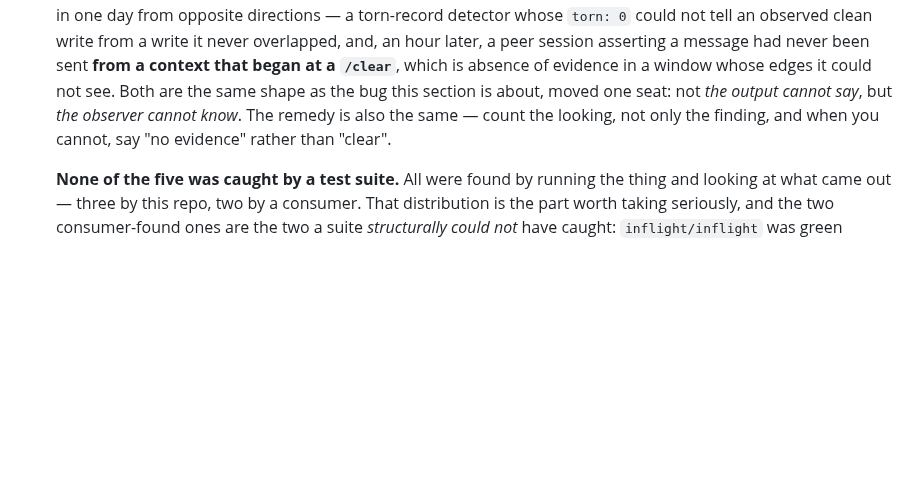
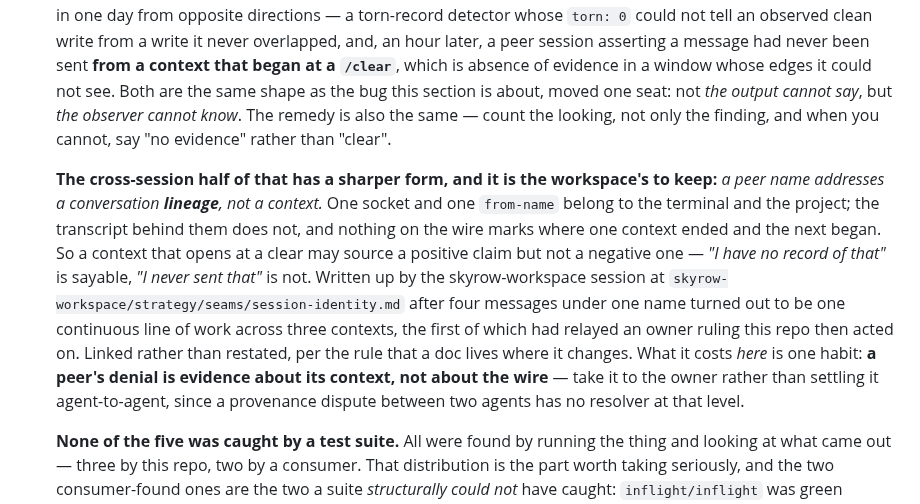
Before and after one commit to skyrowlabs/sky-boss, a Markdown page: CLAUDE.md, the part around the change. Drawn GitHub-style; blank space fills up the shorter version.

Commit message:
docs: a peer name addresses a lineage, not a context
Corrects the account in 457abc1, which said the disputed message came from a
second *concurrent* session under the same name. It did not. The workspace
session pulled the transcripts: three contexts on one socket, each opening
within minutes of the last ending at a /compact or /clear. One continuous
line of work that had forgotten its own first hour.

That makes the finding sharper rather than weaker. There was no ambiguity on
the wire to have caught — the address was stable because the correspondent
genuinely was continuous. Only what it could remember changed, and nothing in
the channel marks that.

The rule is the workspace's and lives at
skyrow-workspace/strategy/seams/session-identity.md; linked here rather than
restated, per "a doc lives where it changes". What it costs this repo is one
habit: a peer's denial is evidence about its context, not about the wire, so
a provenance dispute goes to the owner rather than being settled
agent-to-agent — which is the only reason the lineage surfaced at all.

457abc1's own rule stands unchanged, and the CLAUDE.md text it added was
already accurate: it said "a context that began at a /clear" and never
claimed concurrency. The wrong claim was in that commit's message, which is
left as written — history is not rewritten here, and the correction belongs
where readers look.

Co-Authored-By: Claude Opus 5 (1M context) <noreply@anthropic.com>
Claude-Session: https://claude.ai/code/session_013uMMiCtmaKMAjfTwqGm9ej

```diff
--- a/CLAUDE.md
+++ b/CLAUDE.md
@@ -675,6 +675,19 @@ Shared with sibling CLIs so the family feels like one tool.
   but *the observer cannot know*. The remedy is also the same — count the looking, not only the
   finding, and when you cannot, say "no evidence" rather than "clear".
 
+  **The cross-session half of that has a sharper form, and it is the workspace's to keep:** *a peer
+  name addresses a conversation **lineage**, not a context.* One socket and one `from-name` belong
+  to the terminal and the project; the transcript behind them does not, and nothing on the wire
+  marks where one context ended and the next began. So a context that opens at a clear may source a
+  positive claim but not a negative one — *"I have no record of that"* is sayable, *"I never sent
+  that"* is not. Written up by the skyrow-workspace session at
+  `skyrow-workspace/strategy/seams/session-identity.md` after four messages under one name turned
+  out to be one continuous line of work across three contexts, the first of which had relayed an
+  owner ruling this repo then acted on. Linked rather than restated, per the rule that a doc lives
+  where it changes. What it costs *here* is one habit: **a peer's denial is evidence about its
+  context, not about the wire** — take it to the owner rather than settling it agent-to-agent, since
+  a provenance dispute between two agents has no resolver at that level.
+
   **None of the five was caught by a test suite.** All were found by running the thing and looking
   at what came out — three by this repo, two by a consumer. That distribution is the part worth
   taking seriously, and the two consumer-found ones are the two a suite *structurally could not*
```
